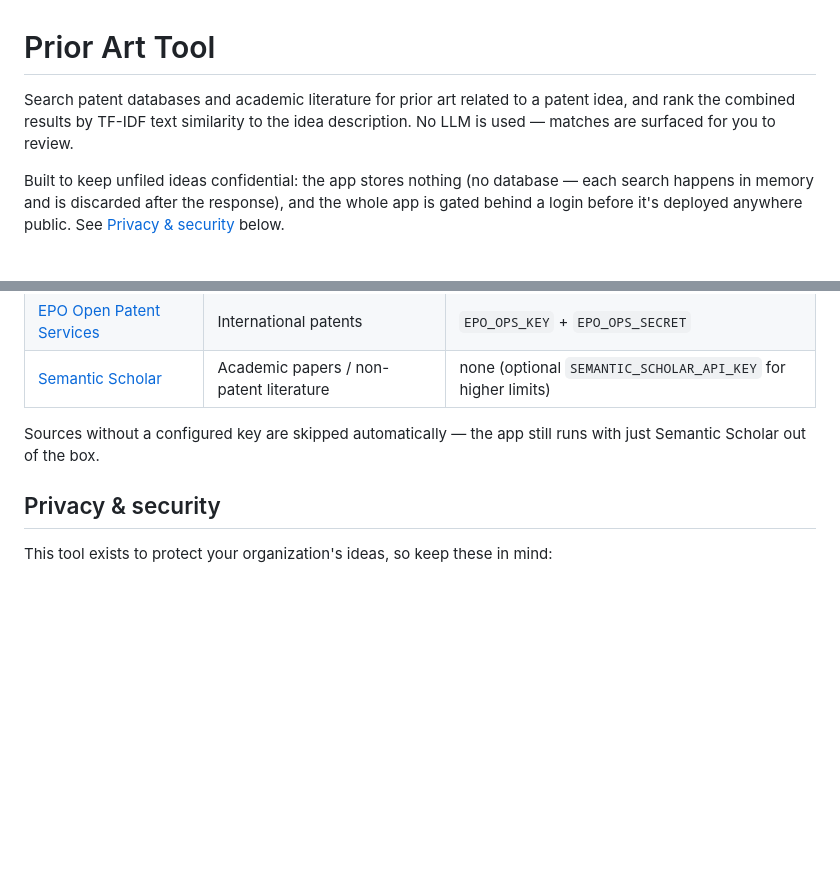
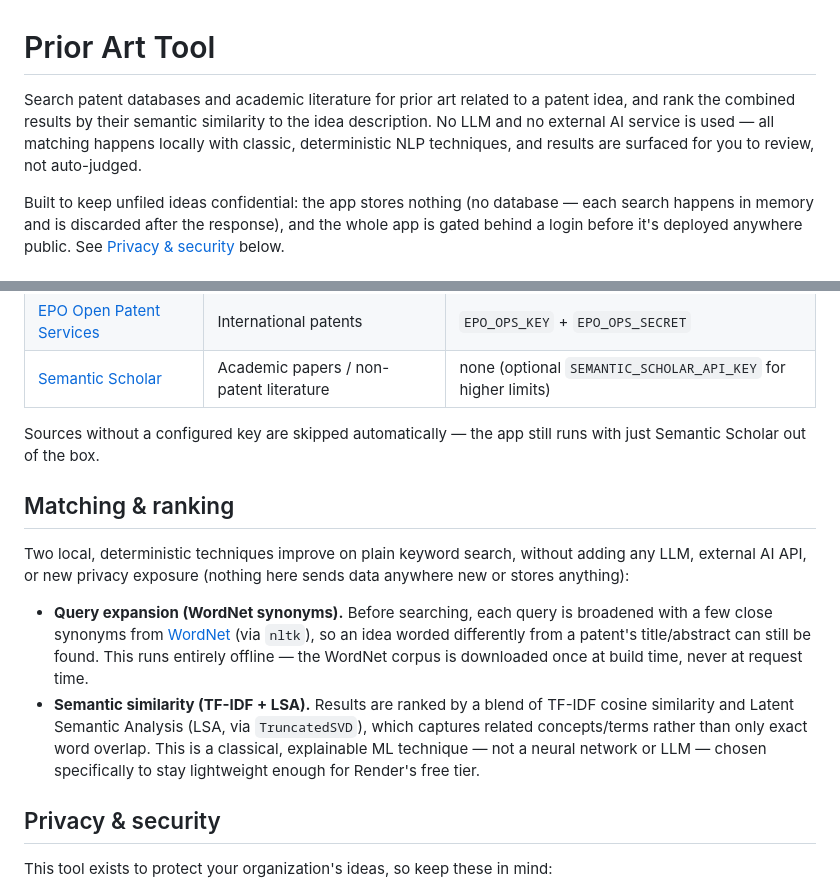
Before and after one commit to Srikhar085/prior-art-tool, a Markdown page: README.md, 2 parts joined by grey strips. Rendered like a GitHub page; blank space fills up the shorter version.

Commit message:
Document local NLP matching techniques (WordNet expansion, TF-IDF+LSA)

```diff
--- a/README.md
+++ b/README.md
@@ -1,8 +1,10 @@
 # Prior Art Tool
 
 Search patent databases and academic literature for prior art related to a
-patent idea, and rank the combined results by TF-IDF text similarity to the
-idea description. No LLM is used — matches are surfaced for you to review.
+patent idea, and rank the combined results by their semantic similarity to
+the idea description. No LLM and no external AI service is used — all
+matching happens locally with classic, deterministic NLP techniques, and
+results are surfaced for you to review, not auto-judged.
 
 Built to keep unfiled ideas confidential: the app stores nothing (no
 database — each search happens in memory and is discarded after the
@@ -43,6 +45,25 @@ Next time, you only need: `source .venv/bin/activate` then
 
 Sources without a configured key are skipped automatically — the app still
 runs with just Semantic Scholar out of the box.
+
+## Matching & ranking
+
+Two local, deterministic techniques improve on plain keyword search, without
+adding any LLM, external AI API, or new privacy exposure (nothing here sends
+data anywhere new or stores anything):
+
+- **Query expansion (WordNet synonyms).** Before searching, each query is
+  broadened with a few close synonyms from
+  [WordNet](https://wordnet.princeton.edu/) (via `nltk`), so an idea worded
+  differently from a patent's title/abstract can still be found. This runs
+  entirely offline — the WordNet corpus is downloaded once at build time,
+  never at request time.
+- **Semantic similarity (TF-IDF + LSA).** Results are ranked by a blend of
+  TF-IDF cosine similarity and Latent Semantic Analysis (LSA, via
+  `TruncatedSVD`), which captures related concepts/terms rather than only
+  exact word overlap. This is a classical, explainable ML technique — not a
+  neural network or LLM — chosen specifically to stay lightweight enough for
+  Render's free tier.
 
 ## Privacy & security
 
```
